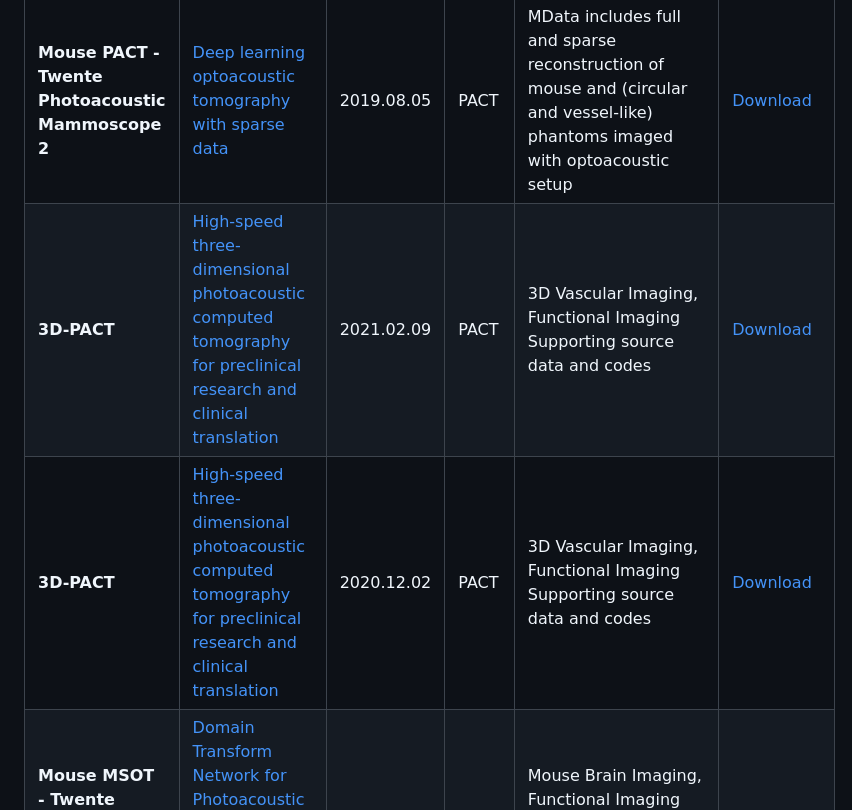
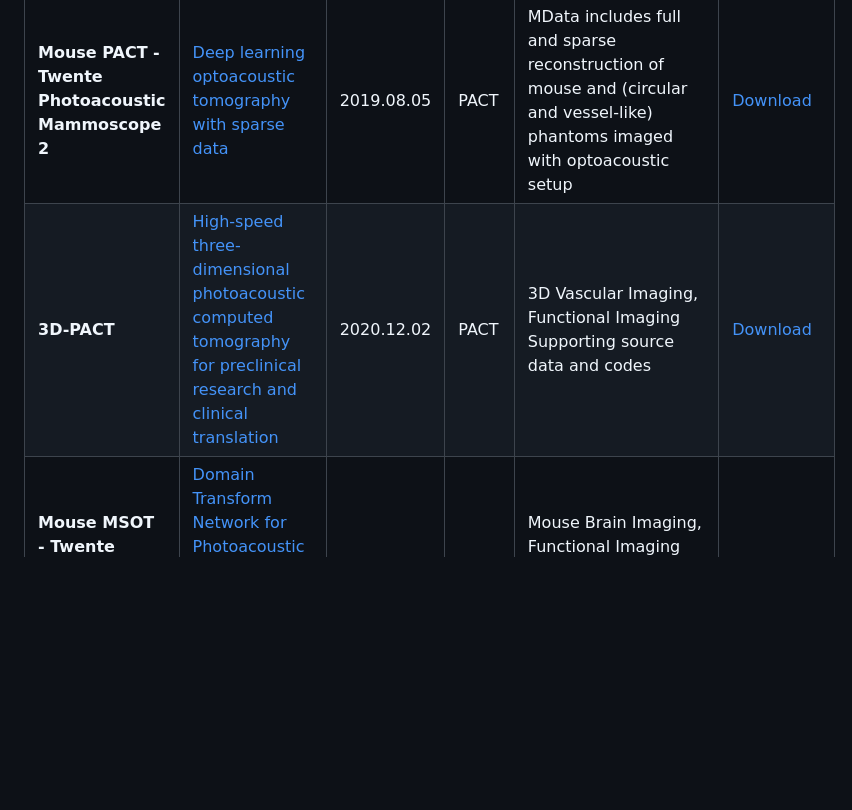
Before and after one commit to CbinHu/Photoacoustic-Imaging-Open-Dataset, a Markdown page: README.md, the part around the change. GitHub-like rendering; blank space fills up the shorter version.

```diff
--- a/README.md
+++ b/README.md
@@ -46,8 +46,7 @@ The datasets included in this repository cover a broad spectrum of PAI technique
 | Dataset Name | Paper Title | Year  | Data type | Data Introduction | Download Link |
 |--------------|-------------|------------|----------------|----------------|---------------|
 | **Mouse PACT - Twente Photoacoustic Mammoscope 2** | [Deep learning optoacoustic tomography with sparse data](https://www.nature.com/articles/s42256-019-0095-3) | 2019.08.05 | PACT | MData includes full and sparse reconstruction of mouse and (circular and vessel-like) phantoms imaged with optoacoustic setup | [Download](https://figshare.com/articles/dataset/data-mouse/9250634) |
-| **3D-PACT** | [High-speed three-dimensional photoacoustic computed tomography for preclinical research and clinical translation](https://www.nature.com/articles/s41467-021-21232-1#Sec2) | 2021.02.09 | PACT | 3D Vascular Imaging, Functional Imaging Supporting source data and codes | [Download](https://figshare.com/articles/dataset/3D-PACT_Data_and_Codes/13114544) |
-| **3D-PACT** | [High-speed three-dimensional photoacoustic computed tomography for preclinical research and clinical translation]() | 2020.12.02 | PACT | 3D Vascular Imaging, Functional Imaging Supporting source data and codes | [Download](https://figshare.com/articles/dataset/3D-PACT_Data_and_Codes/13114544) |
+| **3D-PACT** | [High-speed three-dimensional photoacoustic computed tomography for preclinical research and clinical translation](https://www.nature.com/articles/s41467-021-21232-1#Sec2) | 2020.12.02 | PACT | 3D Vascular Imaging, Functional Imaging Supporting source data and codes | [Download](https://figshare.com/articles/dataset/3D-PACT_Data_and_Codes/13114544) |
 | **Mouse MSOT - Twente Photoacoustic Mammoscope 2** | [Domain Transform Network for Photoacoustic Tomography from Limited-view and Sparsely Sampled Data](https://www.sciencedirect.com/science/article/pii/S2213597920300306) | 2022 | PACT | Mouse Brain Imaging, Functional Imaging 128x128 images, enhanced to 256x256 with denoising | [Download](http://www.radiomics.net.cn/post/132) |
 | **Human Forearm Artery and Vein PACT** | [Machine learning enabled multiple illumination quantitative optoacoustic oximetry imaging in humans](https://opg.optica.org/boe/fulltext.cfm?uri=boe-13-5-2655&id=471049) | 2022.02.04 | PACT | Human Forearm Imaging, Oxygenation Mapping Raw optoacoustic signals, reconstructed images | [Download](https://zenodo.org/records/6466446) |
 | **PATATO** | [Photoacoustic imaging for efficient dataset automation in deep learning aided ultrasound-guided needle tracking](https://www.spiedigitallibrary.org/conference-proceedings-of-spie/13319/133191C/Photoacoustic-imaging-for-efficient-dataset-automation-in-deep-learning-aided/10.1117/12.3042350.short) | 2023.01.27 | PACT | clinical_phantom， preclinical_phantom， invivo_oe， invivo_dce，ithera_invivo_oe， ithera_invivo_dce | [Download](https://www.repository.cam.ac.uk/items/bf455f97-1ff0-4694-87ca-b72c85366dc6) |
```
